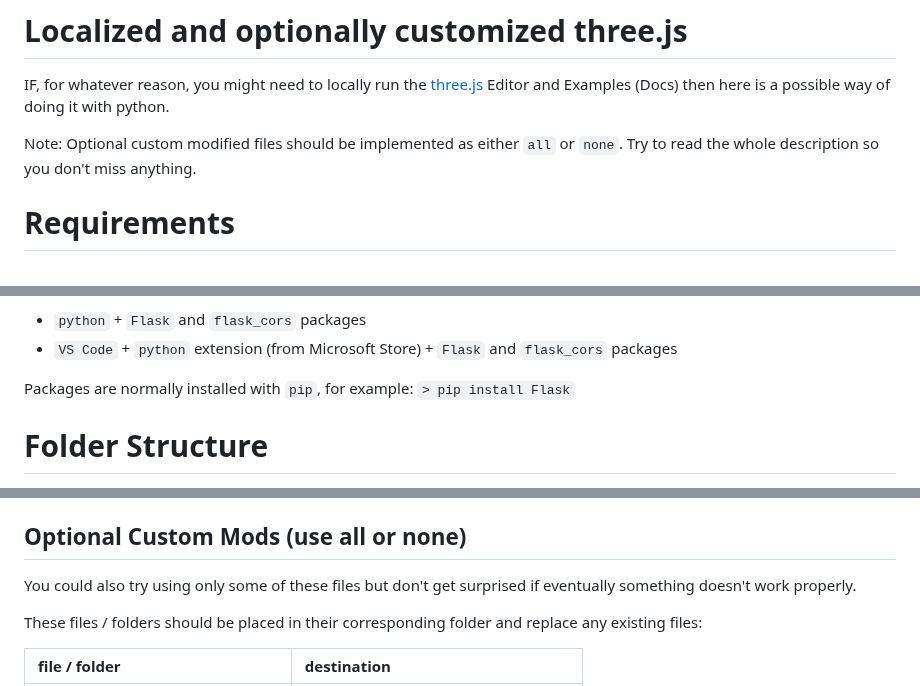
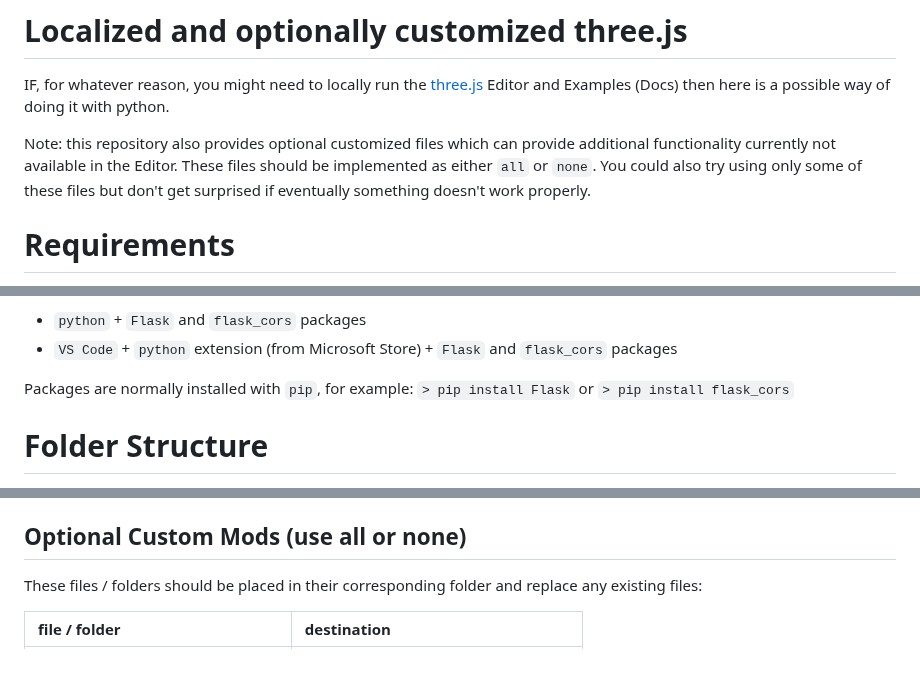
Before and after one commit to GitHubDragonFly/Localized_3js, a Markdown page: README.md, 3 parts joined by grey strips. GitHub-like rendering; blank space fills up the shorter version.

```diff
--- a/README.md
+++ b/README.md
@@ -2,7 +2,7 @@
 
 IF, for whatever reason, you might need to locally run the [three.js](https://github.com/mrdoob/three.js/) Editor and Examples (Docs) then here is a possible way of doing it with python.
 
-Note: Optional custom modified files should be implemented as either `all` or `none`. Try to read the whole description so you don't miss anything.
+Note: this repository also provides optional customized files which can provide additional functionality currently not available in the Editor. These files should be implemented as either `all` or `none`. You could also try using only some of these files but don't get surprised if eventually something doesn't work properly.
 
 # Requirements
 
@@ -26,7 +26,7 @@ As an alternative, either of the following 2 choices below should also work:
 - `python` + `Flask` and `flask_cors` packages
 - `VS Code` + `python` extension (from Microsoft Store) + `Flask` and `flask_cors` packages
 
-Packages are normally installed with `pip`, for example: `> pip install Flask`
+Packages are normally installed with `pip`, for example: `> pip install Flask` or `> pip install flask_cors`
 
 # Folder Structure
 
@@ -43,8 +43,6 @@ Packages are normally installed with `pip`, for example: `> pip install Flask`
   - In the browser go to `http://localhost:5000` to see the page
 
 ## Optional Custom Mods (use all or none)
-
-You could also try using only some of these files but don't get surprised if eventually something doesn't work properly.
 
 These files / folders should be placed in their corresponding folder and replace any existing files:
 
```
Also changed, not shown: other parts of README.md (+1 -1 lines).
